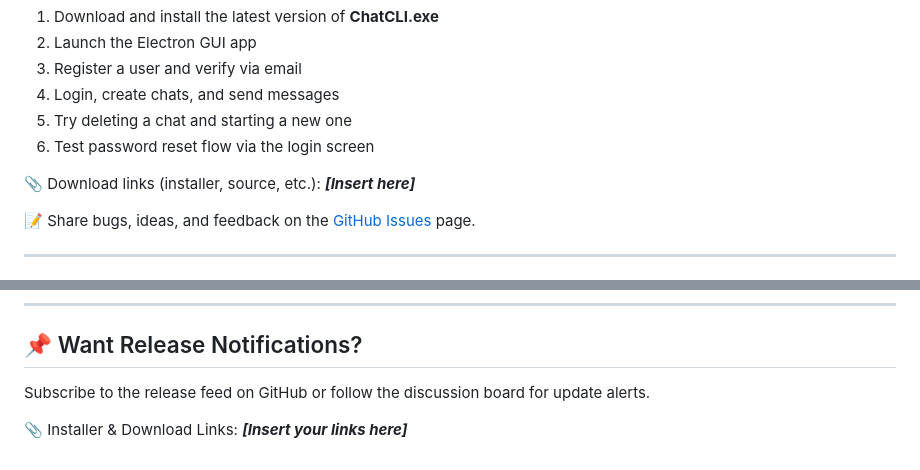
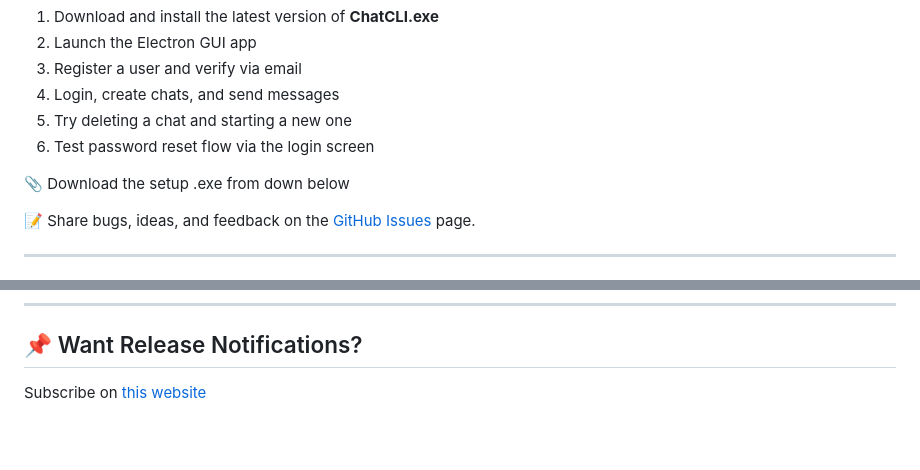
Before and after one commit to SciTechMC/ChatCLI, a Markdown page: documents/release-notes.md, 2 parts joined by grey strips. Rendered like a GitHub page; blank space fills up the shorter version.

Commit message:
final documentation update

```diff
--- a/documents/release-notes.md
+++ b/documents/release-notes.md
@@ -67,7 +67,7 @@ To participate in beta testing:
 5. Try deleting a chat and starting a new one
 6. Test password reset flow via the login screen
 
-📎 Download links (installer, source, etc.): ***\[Insert here]***
+📎 Download the setup .exe from down below
 
 📝 Share bugs, ideas, and feedback on the [GitHub Issues](#) page.
 
@@ -106,6 +106,4 @@ Messages and user data may be cleared between releases. This is a testing phase.
 
 ## 📌 Want Release Notifications?
 
-Subscribe to the release feed on GitHub or follow the discussion board for update alerts.
-
-📎 Installer & Download Links: ***\[Insert your links here]***
+Subscribe on [this website](http://fortbow.zapto.org:5123/subscribe)
```
